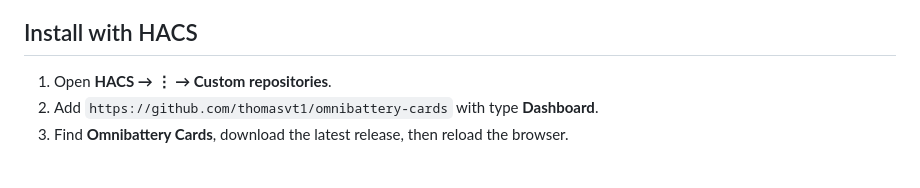
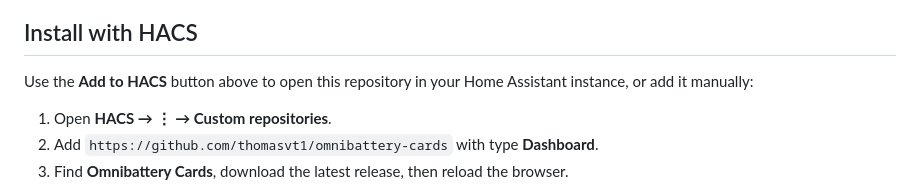
Before and after one commit to thomasvt1/omnibattery-cards, a Markdown page: README.md, the part around one of its changes. Drawn GitHub-style; blank space fills up the shorter version.

Commit message:
Add HACS installation button to README (#6)

```diff
--- a/README.md
+++ b/README.md
@@ -51,6 +53,8 @@ Cards follow the active Home Assistant theme. They can open entity details, but
 - Optional: a Nord Pool price sensor exposing timestamped `raw_today` and `raw_tomorrow` attributes.
 
 ## Install with HACS
+
+Use the **Add to HACS** button above to open this repository in your Home Assistant instance, or add it manually:
 
 1. Open **HACS → ⋮ → Custom repositories**.
 2. Add `https://github.com/thomasvt1/omnibattery-cards` with type **Dashboard**.
```
Also changed, not shown: other parts of README.md (+2 -0 lines).
